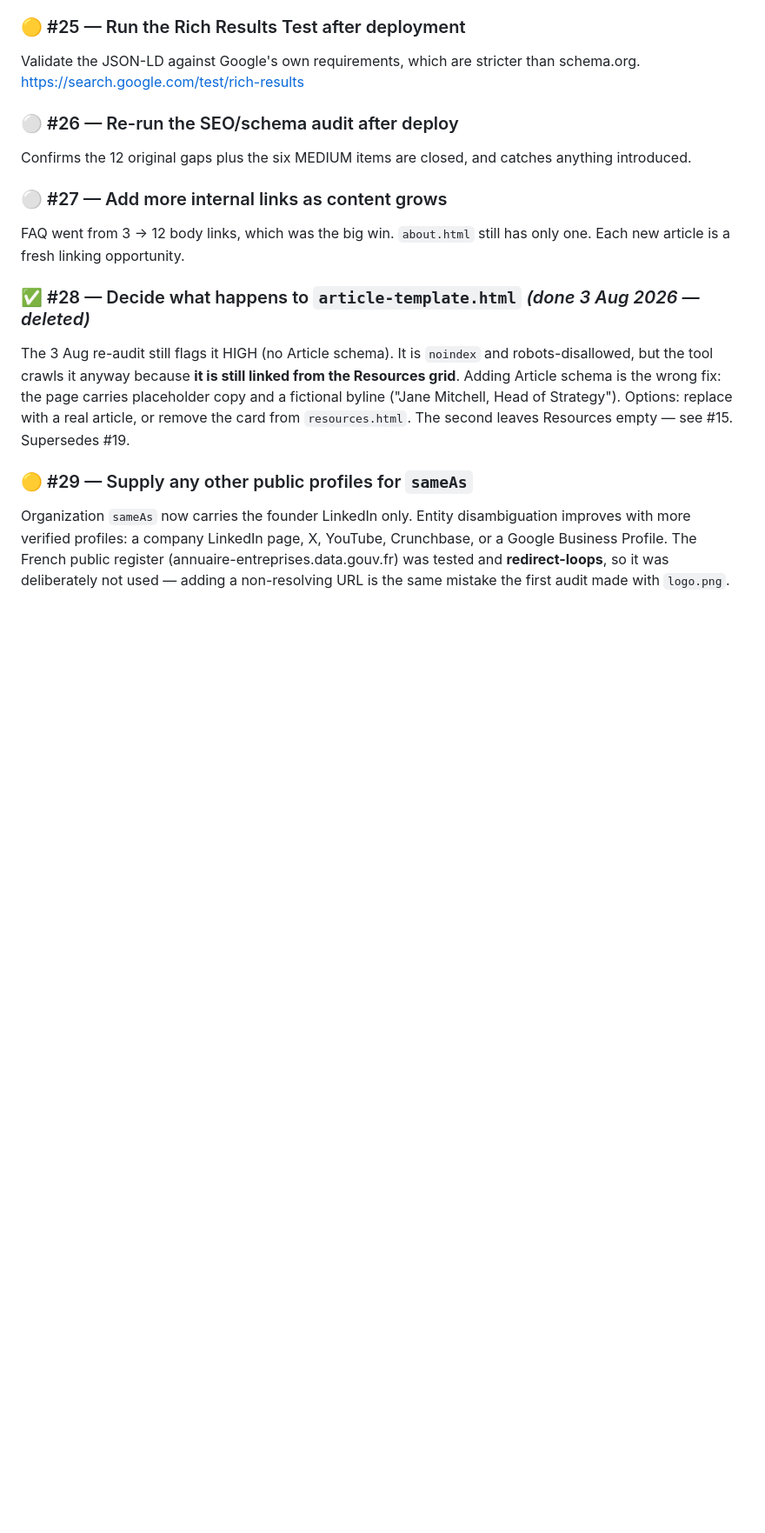
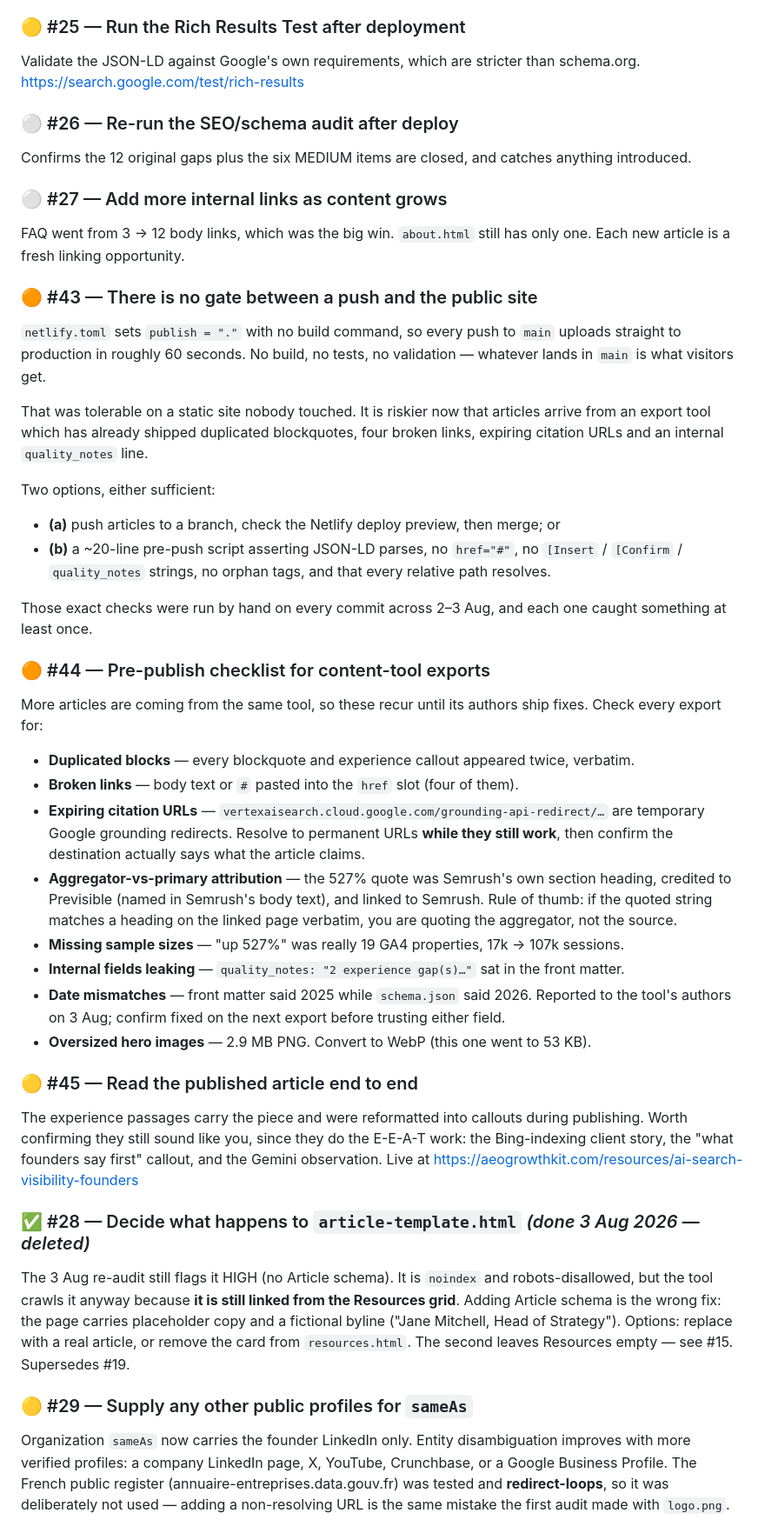
Before and after one commit to ginfus-22/aeogrowthkit-website, a Markdown page: internal/ROADMAP.md, the part around one of its changes. Shown at 87% size. Rendered like a GitHub page; blank space fills up the shorter version.

Commit message:
Roadmap: capture session close-out, tasks #43-45
- #43 no gate between push and production: netlify.toml publishes the
  repo root with no build command, so main deploys straight to the
  public site in ~60s. Riskier now articles arrive from an export tool
  with known defects. Branch previews or a pre-push script would do.
- #44 pre-publish checklist for content-tool exports, listing every
  defect found in the first one so the next is checked, not trusted:
  duplicated blocks, broken hrefs, expiring grounding URLs,
  aggregator-vs-primary attribution, missing sample sizes, leaked
  quality_notes, date mismatch, oversized hero.
- #45 read the published article end to end and confirm the experience
  passages still sound right after being reformatted into callouts.

Also: folded #42 into #23 now that article #1 exists, corrected the
file's own rule to match practice (mark done in place, log in section
5), and moved section 6 after section 5.

45 tasks, no gaps, no duplicates, 3 complete.

Co-Authored-By: Claude Opus 5 <noreply@anthropic.com>

```diff
--- a/internal/ROADMAP.md
+++ b/internal/ROADMAP.md
@@ -215,6 +217,51 @@ Confirms the 12 original gaps plus the six MEDIUM items are closed, and catches
 ### ⚪ #27 — Add more internal links as content grows
 FAQ went from 3 → 12 body links, which was the big win. `about.html` still has only one. Each new article is a fresh linking opportunity.
 
+
+### 🟠 #43 — There is no gate between a push and the public site
+`netlify.toml` sets `publish = "."` with no build command, so every push to `main`
+uploads straight to production in roughly 60 seconds. No build, no tests, no
+validation — whatever lands in `main` is what visitors get.
+
+That was tolerable on a static site nobody touched. It is riskier now that articles
+arrive from an export tool which has already shipped duplicated blockquotes, four
+broken links, expiring citation URLs and an internal `quality_notes` line.
+
+Two options, either sufficient:
+- **(a)** push articles to a branch, check the Netlify deploy preview, then merge; or
+- **(b)** a ~20-line pre-push script asserting JSON-LD parses, no `href="#"`, no
+  `[Insert` / `[Confirm` / `quality_notes` strings, no orphan tags, and that every
+  relative path resolves.
+
+Those exact checks were run by hand on every commit across 2–3 Aug, and each one
+caught something at least once.
+
+### 🟠 #44 — Pre-publish checklist for content-tool exports
+More articles are coming from the same tool, so these recur until its authors ship
+fixes. Check every export for:
+
+- **Duplicated blocks** — every blockquote and experience callout appeared twice, verbatim.
+- **Broken links** — body text or `#` pasted into the `href` slot (four of them).
+- **Expiring citation URLs** — `vertexaisearch.cloud.google.com/grounding-api-redirect/…`
+  are temporary Google grounding redirects. Resolve to permanent URLs **while they still
+  work**, then confirm the destination actually says what the article claims.
+- **Aggregator-vs-primary attribution** — the 527% quote was Semrush's own section
+  heading, credited to Previsible (named in Semrush's body text), and linked to Semrush.
+  Rule of thumb: if the quoted string matches a heading on the linked page verbatim,
+  you are quoting the aggregator, not the source.
+- **Missing sample sizes** — "up 527%" was really 19 GA4 properties, 17k → 107k sessions.
+- **Internal fields leaking** — `quality_notes: "2 experience gap(s)…"` sat in the front matter.
+- **Date mismatches** — front matter said 2025 while `schema.json` said 2026. Reported to
+  the tool's authors on 3 Aug; confirm fixed on the next export before trusting either field.
+- **Oversized hero images** — 2.9 MB PNG. Convert to WebP (this one went to 53 KB).
+
+### 🟡 #45 — Read the published article end to end
+The experience passages carry the piece and were reformatted into callouts during
+publishing. Worth confirming they still sound like you, since they do the E-E-A-T
+work: the Bing-indexing client story, the "what founders say first" callout, and the
+Gemini observation.
+Live at https://aeogrowthkit.com/resources/ai-search-visibility-founders
+
 ### ✅ #28 — Decide what happens to `article-template.html` *(done 3 Aug 2026 — deleted)*
 The 3 Aug re-audit still flags it HIGH (no Article schema). It is `noindex` and
 robots-disallowed, but the tool crawls it anyway because **it is still linked from
```
Also changed, not shown: other parts of internal/ROADMAP.md (+21 -19 lines).
